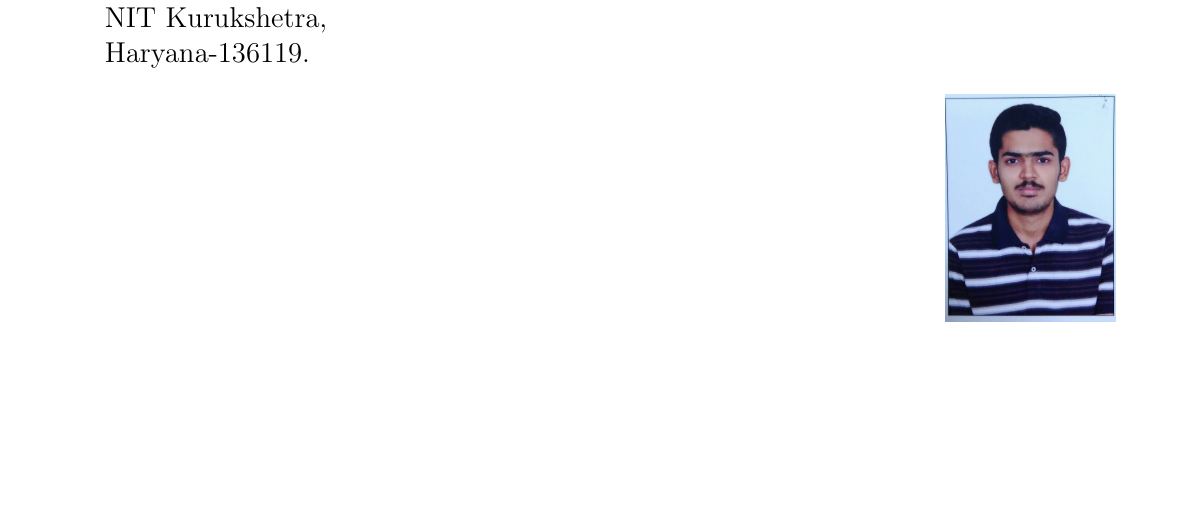
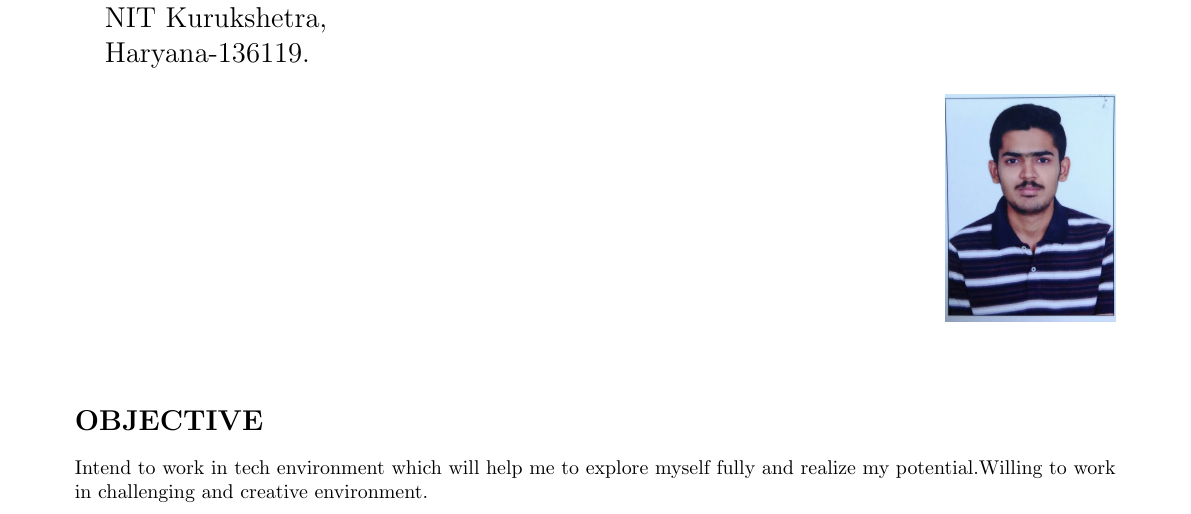
Before and after one commit to d-saigopal/SaiGopalDhulipala_Resume, a LaTeX CV (Resume.tex): part of the page, cut so that both start at the same text, the shorter picture padded with empty space. Compiled offline with pdfLaTeX.

Commit message:
Added a section named "OBJECTIVE" to the resume.

```diff
--- a/Resume.tex
+++ b/Resume.tex
@@ -27,4 +27,6 @@
            \includegraphics[width=3cm,height=4cm]{DSG.jpg}
          \end{flushright}
      \end{figure}
+     \section*{\textbf{OBJECTIVE}}
+Intend to work in tech environment which will help me to explore myself fully and realize my potential.Willing to work in challenging and creative environment.
 \end{document}
```
